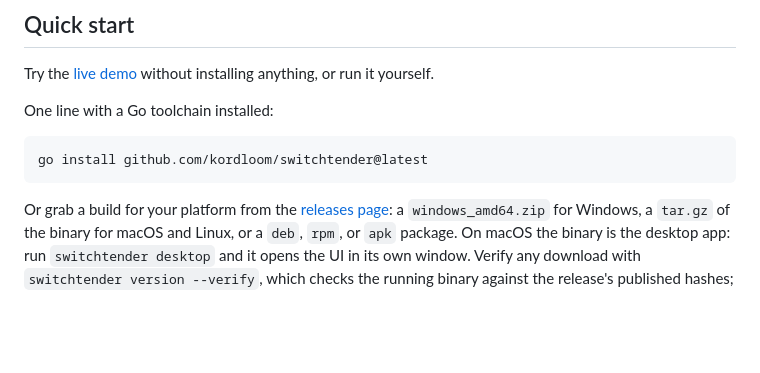
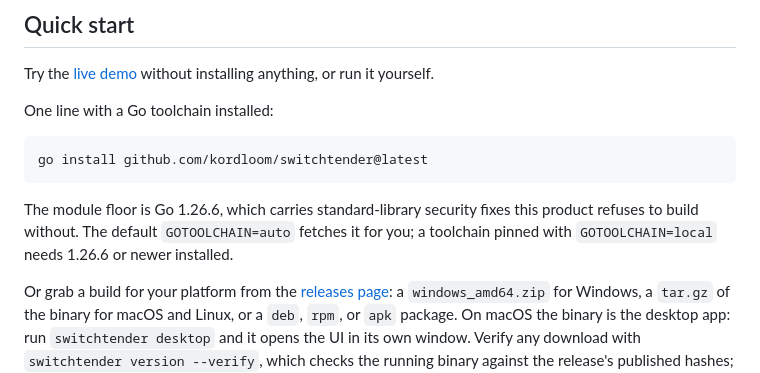
Before and after one commit to kordloom/switchtender, a Markdown page: README.md, the part around the change. Drawn GitHub-style; blank space fills up the shorter version.

Commit message:
Say why the Go floor is 1.26.6 and what a pinned toolchain needs

```diff
--- a/README.md
+++ b/README.md
@@ -194,6 +194,10 @@ One line with a Go toolchain installed:
 
     go install github.com/kordloom/switchtender@latest
 
+The module floor is Go 1.26.6, which carries standard-library security fixes this product refuses
+to build without. The default `GOTOOLCHAIN=auto` fetches it for you; a toolchain pinned with
+`GOTOOLCHAIN=local` needs 1.26.6 or newer installed.
+
 Or grab a build for your platform from the [releases page](https://github.com/kordloom/switchtender/releases):
 a `windows_amd64.zip` for Windows, a `tar.gz` of the binary for macOS and Linux, or a `deb`, `rpm`,
 or `apk` package. On macOS the binary is the desktop app: run `switchtender desktop` and it opens
```
